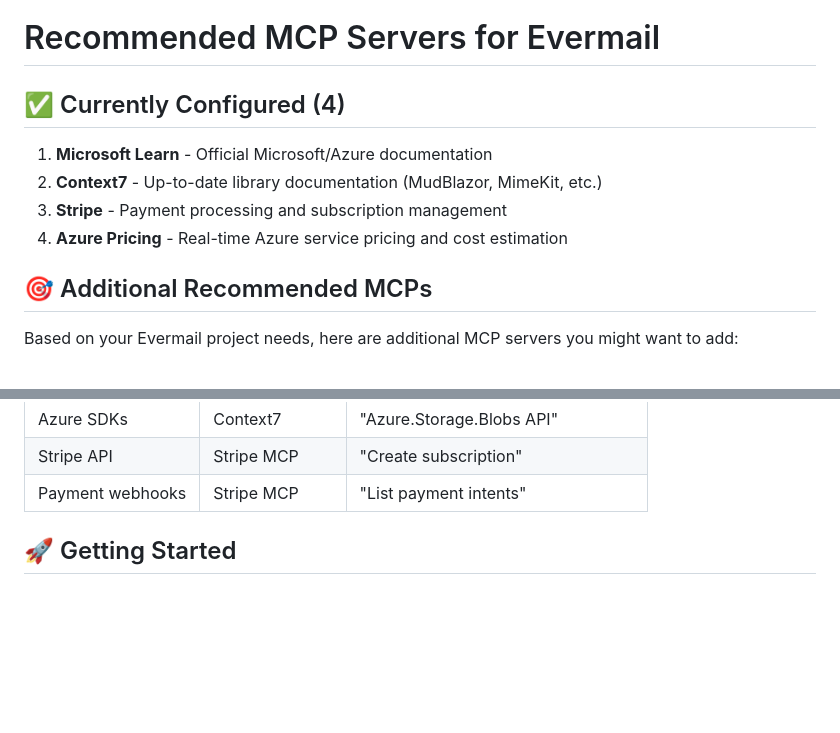
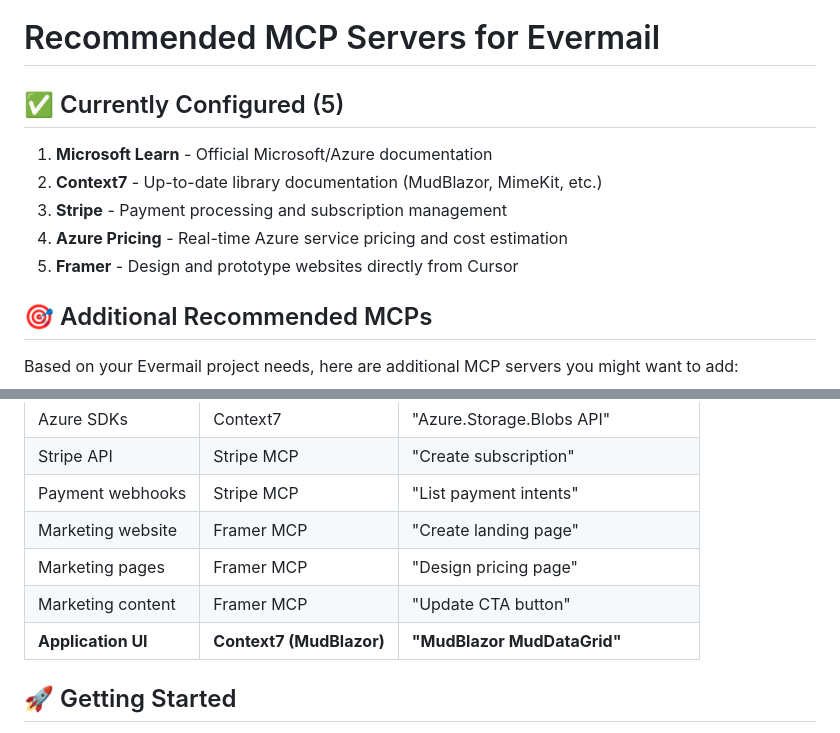
Before and after one commit to kallehiitola/evermail, a Markdown page: RECOMMENDED_MCPS.md, 2 parts joined by grey strips. Drawn GitHub-style; blank space fills up the shorter version.

```diff
--- a/RECOMMENDED_MCPS.md
+++ b/RECOMMENDED_MCPS.md
@@ -1,11 +1,12 @@
 # Recommended MCP Servers for Evermail
 
-## ✅ Currently Configured (4)
+## ✅ Currently Configured (5)
 
 1. **Microsoft Learn** - Official Microsoft/Azure documentation
 2. **Context7** - Up-to-date library documentation (MudBlazor, MimeKit, etc.)
 3. **Stripe** - Payment processing and subscription management
 4. **Azure Pricing** - Real-time Azure service pricing and cost estimation
+5. **Framer** - Design and prototype websites directly from Cursor
 
 ## 🎯 Additional Recommended MCPs
 
@@ -227,6 +313,10 @@ use context7 for MudBlazor MudFileUpload component"
 | Azure SDKs | Context7 | "Azure.Storage.Blobs API" |
 | Stripe API | Stripe MCP | "Create subscription" |
 | Payment webhooks | Stripe MCP | "List payment intents" |
+| Marketing website | Framer MCP | "Create landing page" |
+| Marketing pages | Framer MCP | "Design pricing page" |
+| Marketing content | Framer MCP | "Update CTA button" |
+| **Application UI** | **Context7 (MudBlazor)** | **"MudBlazor MudDataGrid"** |
 
 ## 🚀 Getting Started
 
```
Also changed, not shown: other parts of RECOMMENDED_MCPS.md (+99 -7 lines), FRAMER_WEBSITE_PROMPT.md (added, +469 -0 lines).
